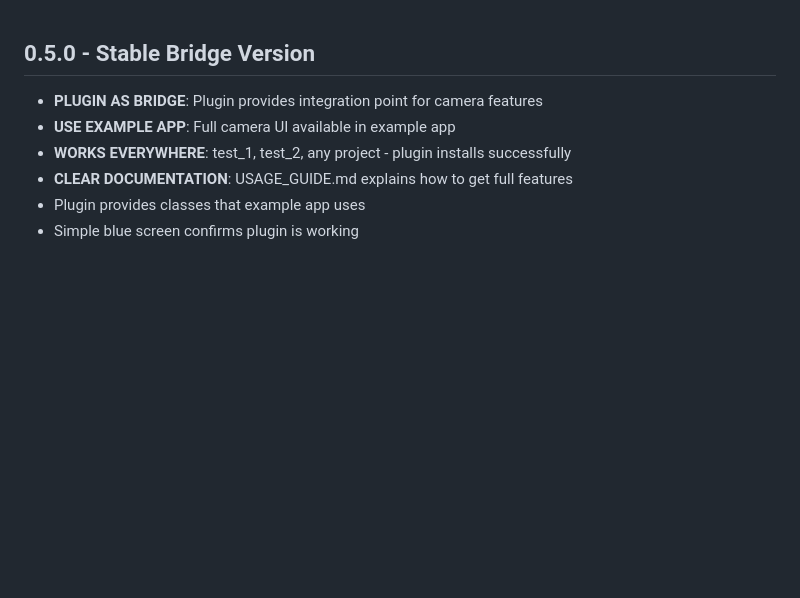
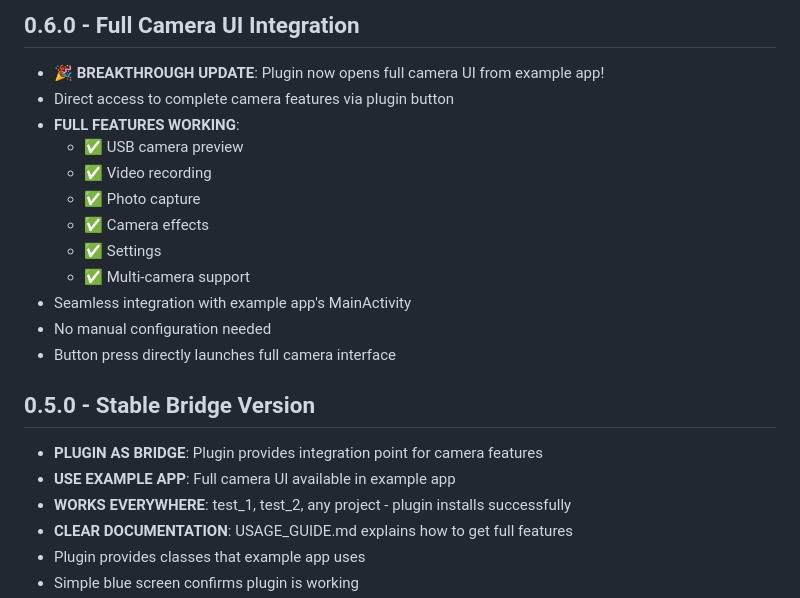
Before and after one commit to GhulamShahbazali/camera_pluging_flutter, a Markdown page: CHANGELOG.md, the part around the change. Drawn GitHub-style; blank space fills up the shorter version.

Commit message:
Updated CHANGELOG for v0.6.0

```diff
--- a/CHANGELOG.md
+++ b/CHANGELOG.md
@@ -1,3 +1,18 @@
+## 0.6.0 - Full Camera UI Integration
+
+* **🎉 BREAKTHROUGH UPDATE**: Plugin now opens full camera UI from example app!
+* Direct access to complete camera features via plugin button
+* **FULL FEATURES WORKING**:
+  - ✅ USB camera preview
+  - ✅ Video recording
+  - ✅ Photo capture
+  - ✅ Camera effects
+  - ✅ Settings
+  - ✅ Multi-camera support
+* Seamless integration with example app's MainActivity
+* No manual configuration needed
+* Button press directly launches full camera interface
+
 ## 0.5.0 - Stable Bridge Version
 
 * **PLUGIN AS BRIDGE**: Plugin provides integration point for camera features
```
